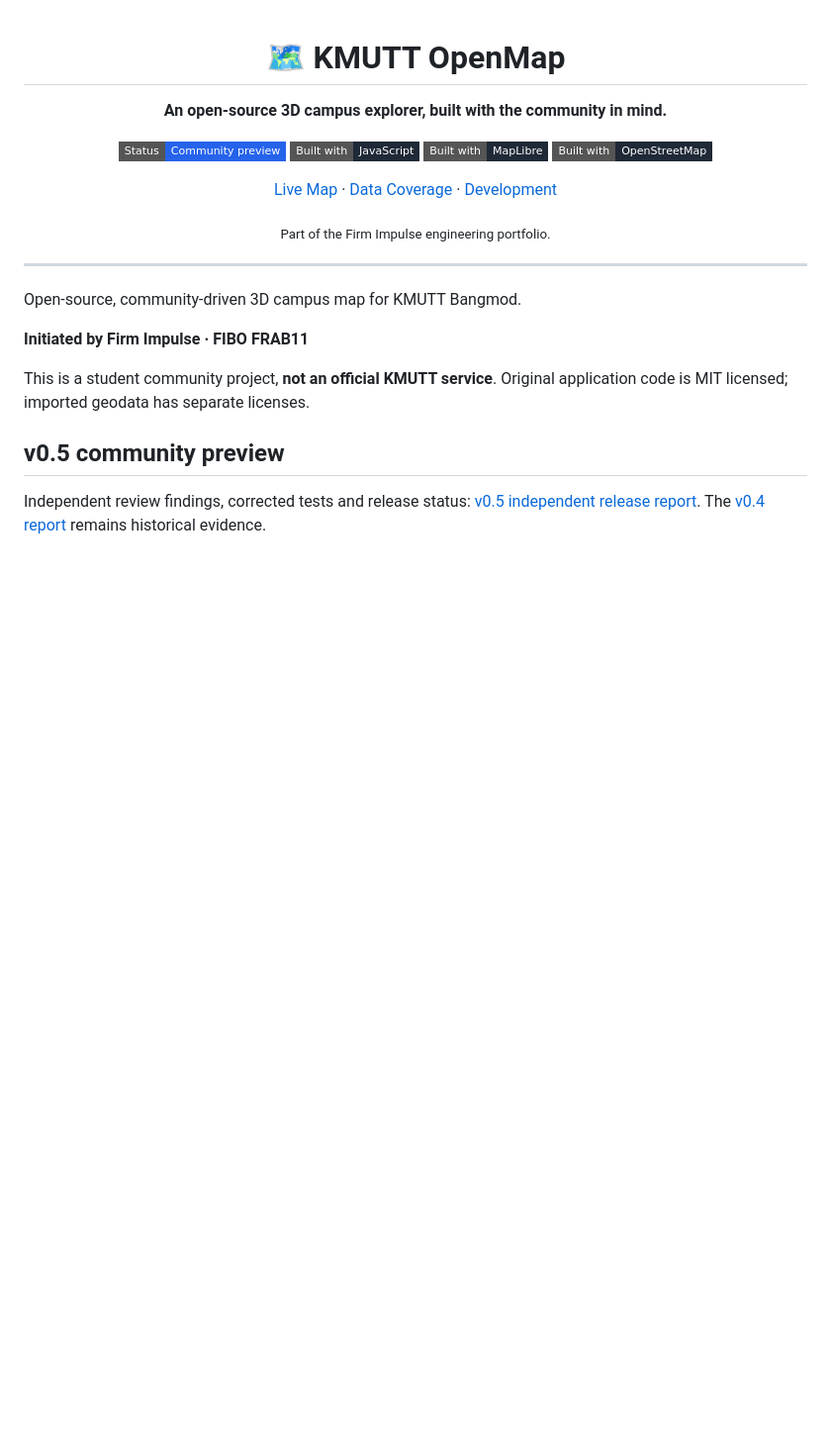
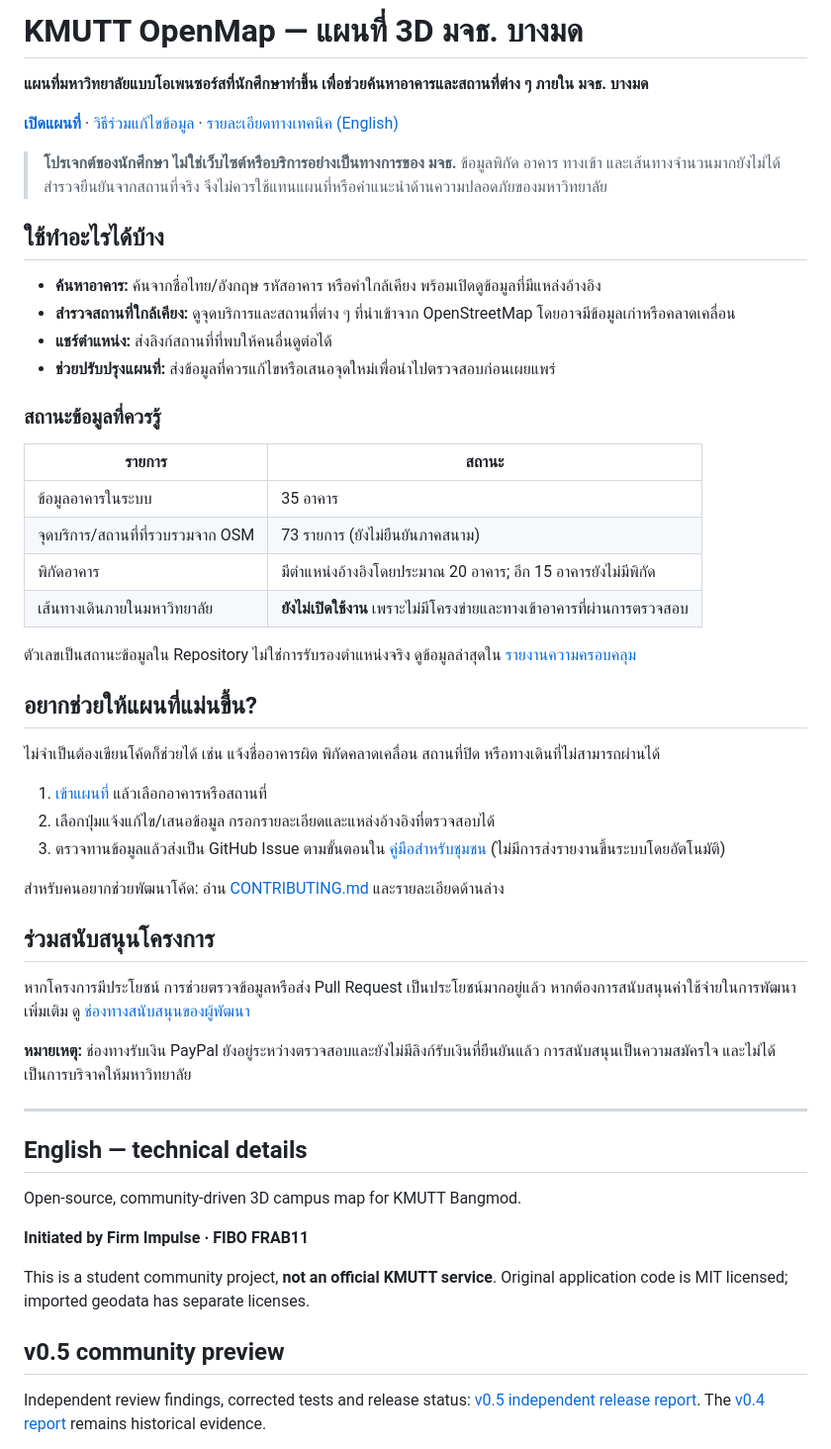
Before and after one commit to Apichetfirm/KMUTT-OpenMap, a Markdown page: README.md, the part around the change. Shown at 99% size. GitHub-like rendering; badges without logos; blank space fills up the shorter version.

Commit message:
docs: make OpenMap README Thai-first with clear status, usage and English technical documentation (#19)

```diff
--- a/README.md
+++ b/README.md
@@ -1,19 +1,48 @@
-<!-- firm-impulse-showcase:v1 -->
-<div align="center">
+# KMUTT OpenMap — แผนที่ 3D มจธ. บางมด
 
-# 🗺️ KMUTT OpenMap
+**แผนที่มหาวิทยาลัยแบบโอเพนซอร์สที่นักศึกษาทำขึ้น เพื่อช่วยค้นหาอาคารและสถานที่ต่าง ๆ ภายใน มจธ. บางมด**
 
-**An open-source 3D campus explorer, built with the community in mind.**
+[**เปิดแผนที่**](https://apichetfirm.github.io/KMUTT-OpenMap/) · [วิธีร่วมแก้ไขข้อมูล](docs/COMMUNITY-GUIDE.md) · [รายละเอียดทางเทคนิค (English)](#english-technical-details)
 
-<img alt="Status: Community preview" src="https://img.shields.io/badge/Status-Community%20preview-2563EB?style=flat-square" /> <img alt="Built with: JavaScript" src="https://img.shields.io/badge/Built%20with-JavaScript-1F2937?style=flat-square" /> <img alt="Built with: MapLibre" src="https://img.shields.io/badge/Built%20with-MapLibre-1F2937?style=flat-square" /> <img alt="Built with: OpenStreetMap" src="https://img.shields.io/badge/Built%20with-OpenStreetMap-1F2937?style=flat-square" />
+> **โปรเจกต์ของนักศึกษา ไม่ใช่เว็บไซต์หรือบริการอย่างเป็นทางการของ มจธ.** ข้อมูลพิกัด อาคาร ทางเข้า และเส้นทางจำนวนมากยังไม่ได้สำรวจยืนยันจากสถานที่จริง จึงไม่ควรใช้แทนแผนที่หรือคำแนะนำด้านความปลอดภัยของมหาวิทยาลัย
 
-[Live Map](https://apichetfirm.github.io/KMUTT-OpenMap/) · [Data Coverage](docs/DATA-COVERAGE.md) · [Development](#development)
+## ใช้ทำอะไรได้บ้าง
 
-<sub>Part of the Firm Impulse engineering portfolio.</sub>
+- **ค้นหาอาคาร:** ค้นจากชื่อไทย/อังกฤษ รหัสอาคาร หรือคำใกล้เคียง พร้อมเปิดดูข้อมูลที่มีแหล่งอ้างอิง
+- **สำรวจสถานที่ใกล้เคียง:** ดูจุดบริการและสถานที่ต่าง ๆ ที่นำเข้าจาก OpenStreetMap โดยอาจมีข้อมูลเก่าหรือคลาดเคลื่อน
+- **แชร์ตำแหน่ง:** ส่งลิงก์สถานที่ที่พบให้คนอื่นดูต่อได้
+- **ช่วยปรับปรุงแผนที่:** ส่งข้อมูลที่ควรแก้ไขหรือเสนอจุดใหม่เพื่อนำไปตรวจสอบก่อนเผยแพร่
 
-</div>
+### สถานะข้อมูลที่ควรรู้
+
+| รายการ | สถานะ |
+| --- | --- |
+| ข้อมูลอาคารในระบบ | 35 อาคาร |
+| จุดบริการ/สถานที่ที่รวบรวมจาก OSM | 73 รายการ (ยังไม่ยืนยันภาคสนาม) |
+| พิกัดอาคาร | มีตำแหน่งอ้างอิงโดยประมาณ 20 อาคาร; อีก 15 อาคารยังไม่มีพิกัด |
+| เส้นทางเดินภายในมหาวิทยาลัย | **ยังไม่เปิดใช้งาน** เพราะไม่มีโครงข่ายและทางเข้าอาคารที่ผ่านการตรวจสอบ |
+
+ตัวเลขเป็นสถานะข้อมูลใน Repository ไม่ใช่การรับรองตำแหน่งจริง ดูข้อมูลล่าสุดใน [รายงานความครอบคลุม](docs/DATA-COVERAGE.md)
+
+## อยากช่วยให้แผนที่แม่นขึ้น?
+
+ไม่จำเป็นต้องเขียนโค้ดก็ช่วยได้ เช่น แจ้งชื่ออาคารผิด พิกัดคลาดเคลื่อน สถานที่ปิด หรือทางเดินที่ไม่สามารถผ่านได้
+
+1. [เข้าแผนที่](https://apichetfirm.github.io/KMUTT-OpenMap/) แล้วเลือกอาคารหรือสถานที่
+2. เลือกปุ่มแจ้งแก้ไข/เสนอข้อมูล กรอกรายละเอียดและแหล่งอ้างอิงที่ตรวจสอบได้
+3. ตรวจทานข้อมูลแล้วส่งเป็น GitHub Issue ตามขั้นตอนใน [คู่มือสำหรับชุมชน](docs/COMMUNITY-GUIDE.md) (ไม่มีการส่งรายงานขึ้นระบบโดยอัตโนมัติ)
+
+สำหรับคนอยากช่วยพัฒนาโค้ด: อ่าน [CONTRIBUTING.md](CONTRIBUTING.md) และรายละเอียดด้านล่าง
+
+## ร่วมสนับสนุนโครงการ
+
+หากโครงการมีประโยชน์ การช่วยตรวจข้อมูลหรือส่ง Pull Request เป็นประโยชน์มากอยู่แล้ว หากต้องการสนับสนุนค่าใช้จ่ายในการพัฒนาเพิ่มเติม ดู [ช่องทางสนับสนุนของผู้พัฒนา](https://github.com/Apichetfirm/Apichetfirm/blob/main/SUPPORT.md)
+
+**หมายเหตุ:** ช่องทางรับเงิน PayPal ยังอยู่ระหว่างตรวจสอบและยังไม่มีลิงก์รับเงินที่ยืนยันแล้ว การสนับสนุนเป็นความสมัครใจ และไม่ได้เป็นการบริจาคให้มหาวิทยาลัย
 
 ---
+
+## English — technical details
 
 Open-source, community-driven 3D campus map for KMUTT Bangmod.
 
```
